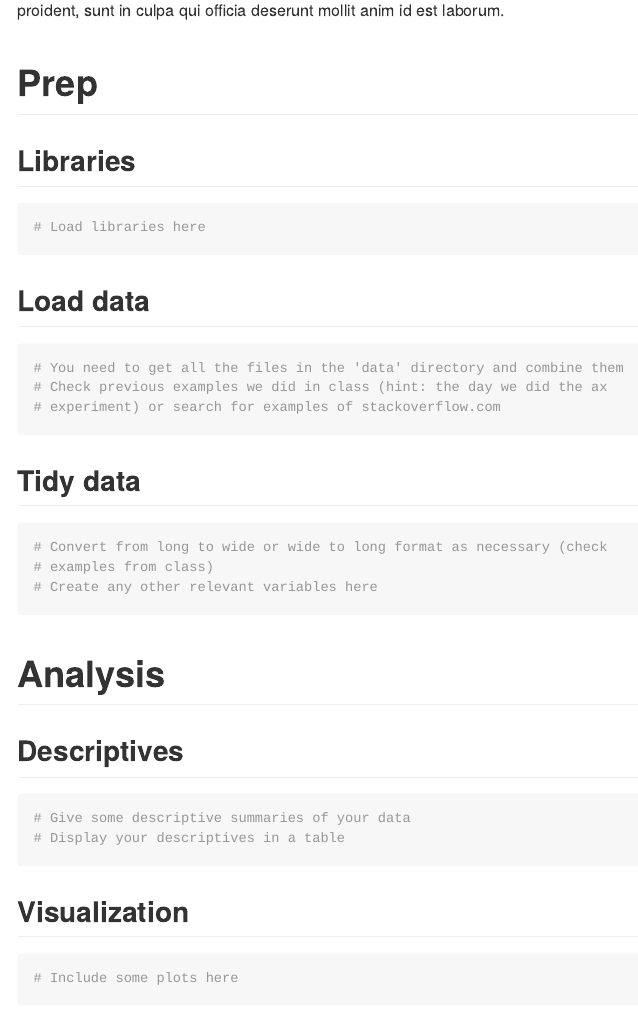
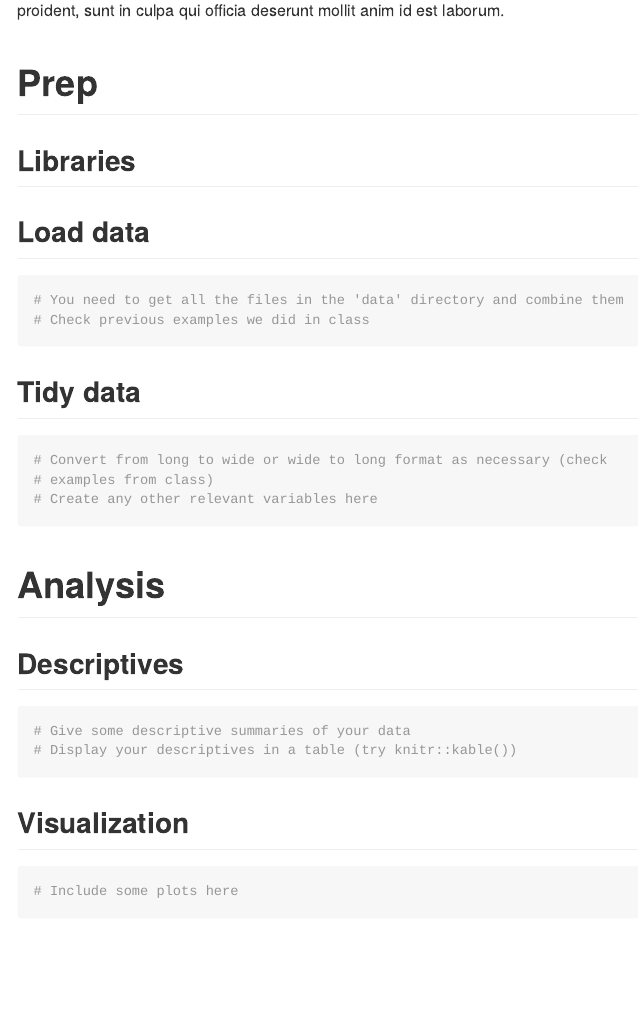
Before and after one commit to spanphon/pa4, an R Markdown document (ex/pa_4/report/README.Rmd): the page in a window 1100 px wide, from 340 px down. Rendered offline with R 4.5, knitr and Pandoc, with nearby package versions.

Commit message:
details update

````diff
--- a/ex/pa_4/report/README.Rmd
+++ b/ex/pa_4/report/README.Rmd
@@ -27,4 +27,4 @@ proident, sunt in culpa qui officia deserunt mollit anim id est laborum.
 
 ## Libraries
 
-```{r, 'load-libs', echo=T, warning=F, message=F}
+```{r}
@@ -34,16 +38,17 @@ proident, sunt in culpa qui officia deserunt mollit anim id est laborum.
 
 ## Load data
 
-```{r, 'load-data'}
+```{r}
+#| label: load-data
 # You need to get all the files in the 'data' directory and combine them
-# Check previous examples we did in class (hint: the day we did the ax
-# experiment) or search for examples of stackoverflow.com
+# Check previous examples we did in class
 
 ```
 
 ## Tidy data
 
-```{r, 'tidy-data'}
+```{r}
+#| label: tidy-data
 # Convert from long to wide or wide to long format as necessary (check
 # examples from class)
 # Create any other relevant variables here
@@ -54,15 +59,18 @@ proident, sunt in culpa qui officia deserunt mollit anim id est laborum.
 
 ## Descriptives
 
-```{r, 'descriptive-stats'}
+```{r}
+#| label: descriptive-stats
 # Give some descriptive summaries of your data
-# Display your descriptives in a table
+# Display your descriptives in a table (try knitr::kable())
 
 ```
 
 ## Visualization
 
-```{r, 'plots', fig.retina=2}
+```{r}
+#| label: plots
+#| fig.retina: 2
 # Include some plots here
 
 ```
````
Also changed, not shown: index.Rmd (+22 -41 lines), index.html, ex/pa_4/report/README.Rmd (13 more changed lines), 1 other file.
